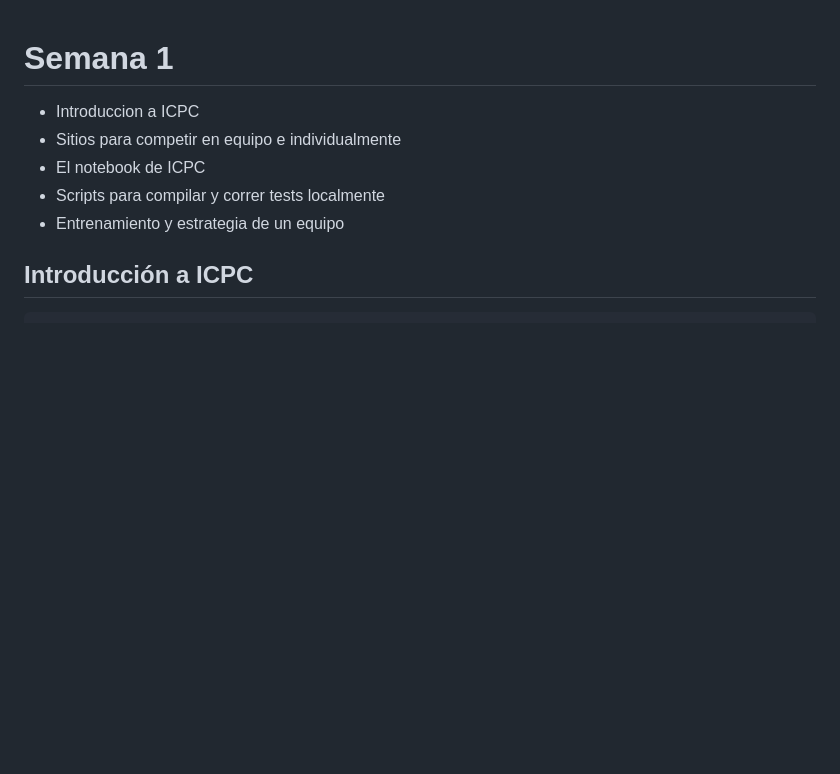
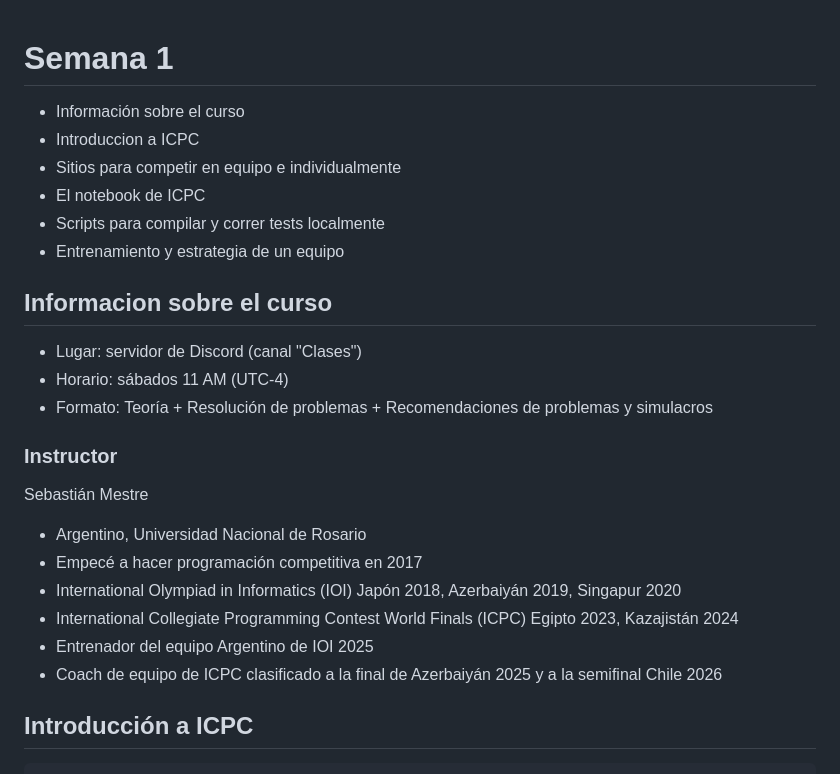
Before and after one commit to SebastianMestre/material-verano-2025, a Markdown page: semana1.md, the part around the change. GitHub-like rendering; blank space fills up the shorter version.

Commit message:
Agrega información sobre el curso

```diff
--- a/semana1.md
+++ b/semana1.md
@@ -1,10 +1,28 @@
 # Semana 1
 
+- Información sobre el curso
 - Introduccion a ICPC
 - Sitios para competir en equipo e individualmente
 - El notebook de ICPC
 - Scripts para compilar y correr tests localmente
 - Entrenamiento y estrategia de un equipo
+
+## Informacion sobre el curso
+
+- Lugar: servidor de Discord (canal "Clases")
+- Horario: sábados 11 AM (UTC-4)
+- Formato: Teoría + Resolución de problemas + Recomendaciones de problemas y simulacros
+
+### Instructor
+
+Sebastián Mestre
+
+- Argentino, Universidad Nacional de Rosario
+- Empecé a hacer programación competitiva en 2017
+- International Olympiad in Informatics (IOI) Japón 2018, Azerbaiyán 2019, Singapur 2020
+- International Collegiate Programming Contest World Finals (ICPC) Egipto 2023, Kazajistán 2024
+- Entrenador del equipo Argentino de IOI 2025
+- Coach de equipo de ICPC clasificado a la final de Azerbaiyán 2025 y a la semifinal Chile 2026
 
 ## Introducción a ICPC
 
```
